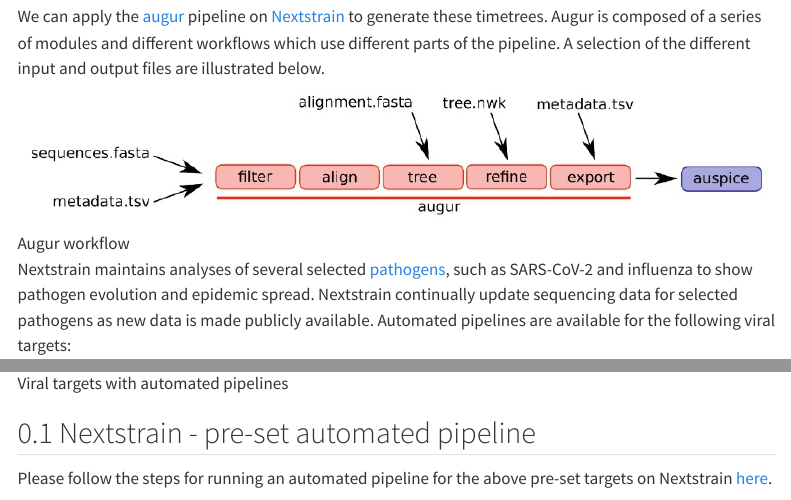
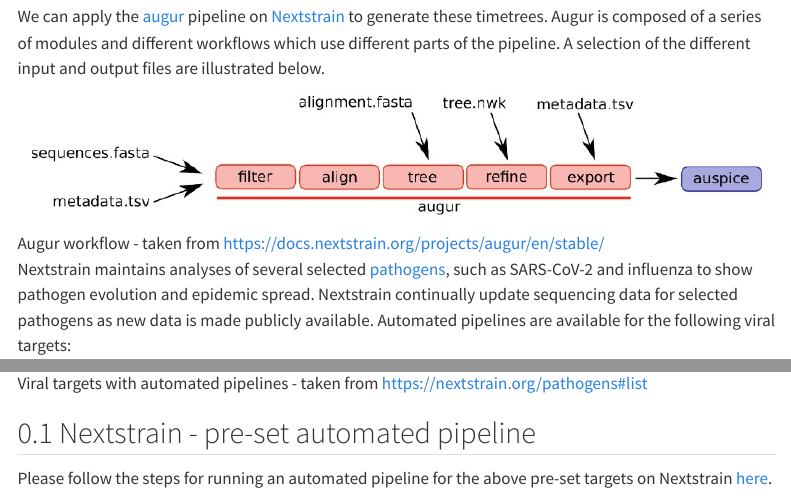
Before and after one commit to CassidyHJ/Metagenomics-Nanopore-Sequencing, a Quarto document (Phylodynamics.qmd): the page in a window 1100 px wide, from 160 px down, and a second part further down, joined at a grey line. Rendered offline with R 4.5, knitr and Pandoc in place of Quarto, with nearby package versions; menus at the side of the page are left out; long lines of code are wrapped.

Commit message:
Render update

```diff
--- a/Phylodynamics.qmd
+++ b/Phylodynamics.qmd
@@ -8,11 +8,11 @@
 
 We can apply the [augur](https://docs.nextstrain.org/projects/augur/en/stable/) pipeline on [Nextstrain](https://docs.nextstrain.org/en/latest/index.html) to generate these timetrees. Augur is composed of a series of modules and different workflows which use different parts of the pipeline. A selection of the different input and output files are illustrated below.
 
-![Augur workflow](augur.jpg)
+![Augur workflow - taken from https://docs.nextstrain.org/projects/augur/en/stable/ ](augur.jpg)
 
 Nextstrain maintains analyses of several selected [pathogens](https://nextstrain.org/pathogens#list), such as SARS-CoV-2 and influenza to show pathogen evolution and epidemic spread. Nextstrain continually update sequencing data for selected pathogens as new data is made publicly available. Automated pipelines are available for the following viral targets:
 
-![Viral targets with automated pipelines](Nextstrain_pathogens.jpg)
+![Viral targets with automated pipelines - taken from https://nextstrain.org/pathogens#list](Nextstrain_pathogens.jpg)
 
 ## Nextstrain - pre-set automated pipeline
 
--- a/_quarto.yml
+++ b/_quarto.yml
@@ -1,5 +1,6 @@
 project:
   type: website
+  output-dir: docs
 
 website:
   title: "Metagenomics Nanopore Workflow"
```
Also changed, not shown: Visualization.qmd (+2 -1 lines), krona/BC03.html (added), Phylodynamics.qmd (1 more changed lines), 1 other file.
